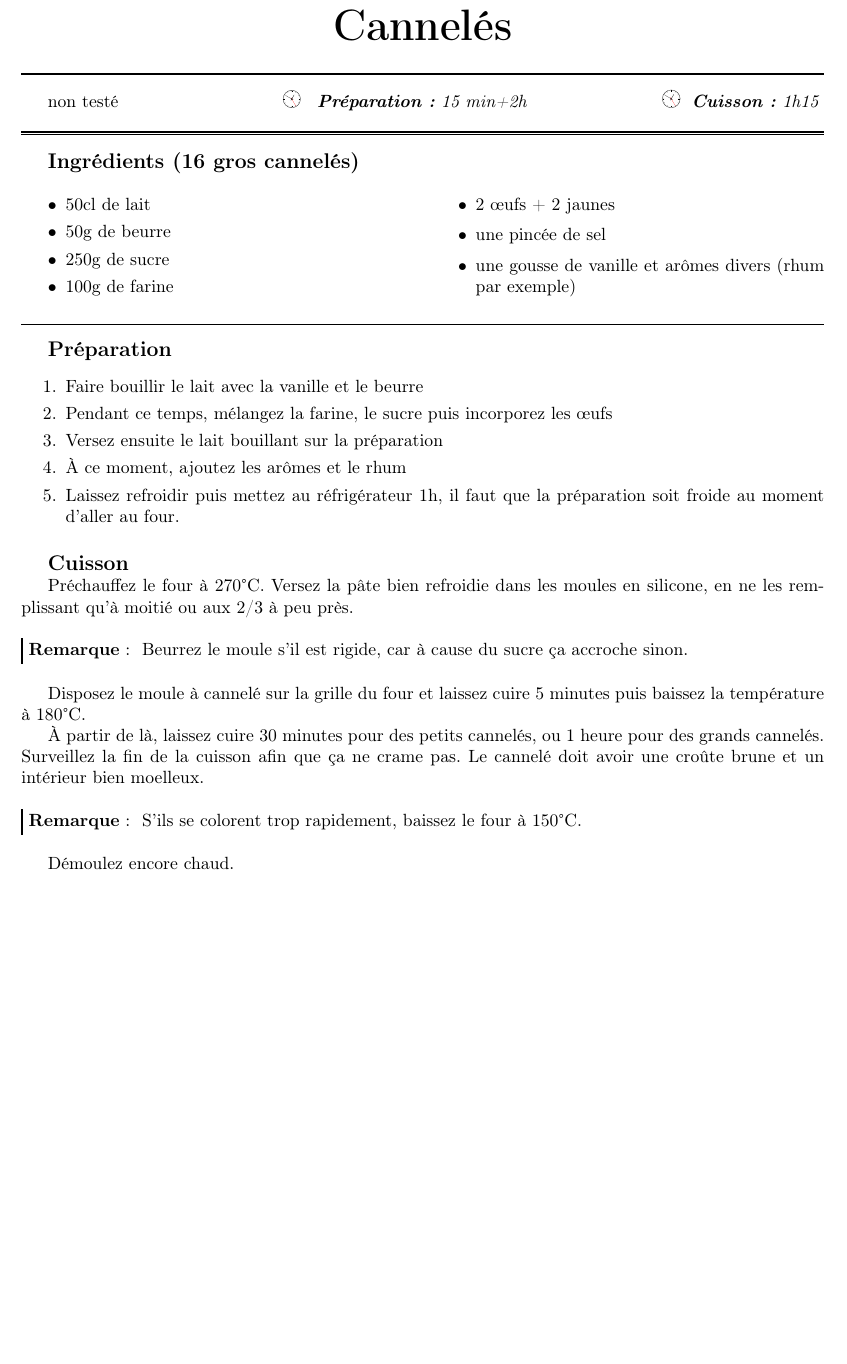
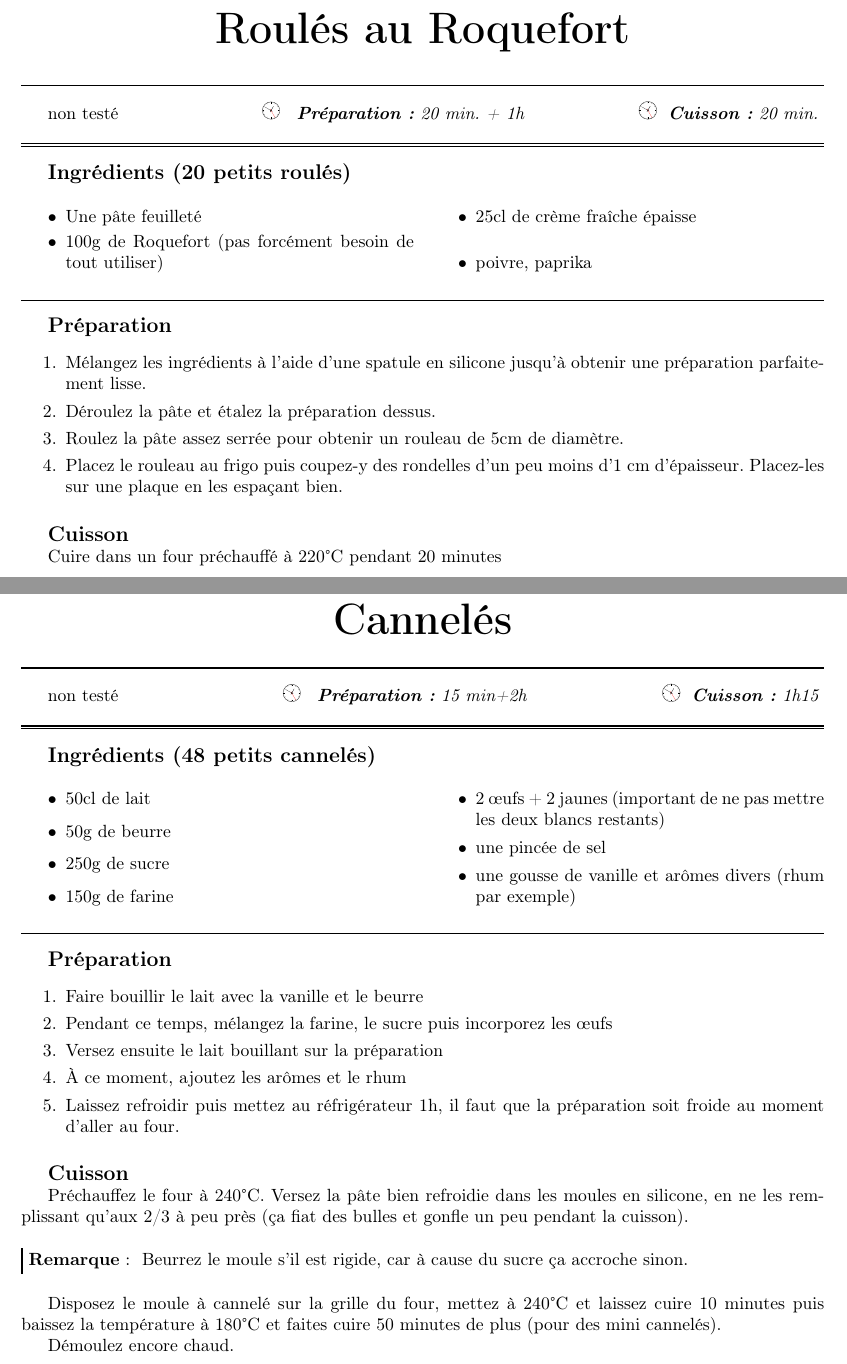
Before and after one commit to sanyaade-teachings/autiwa-tutorials, a LaTeX document (recettes/recettes.tex, which reads recettes/chapitres/05_desserts.tex): part of page 80 of 110 before the commit and two parts of pages 77 and 81 of 111 after it, the two joined at a grey line, cut at the place of the change, the shorter picture padded with empty space. Compiled offline with pdfLaTeX.

Commit message:
recettes

```diff
--- a/recettes/chapitres/05_desserts.tex
+++ b/recettes/chapitres/05_desserts.tex
@@ -55,12 +55,12 @@ Enfourner pour 40 à 50 mn de cuisson environ à 210°C
 \end{recette}
 
 \begin{recette}{Cannelés}{0}{15 min+2h}{1h15}
-\begin{ingredients}[16 gros cannelés]
+\begin{ingredients}[48 petits cannelés]
 \ingredient 50cl de lait
 \ingredient 50g de beurre
 \ingredient 250g de sucre
-\ingredient 100g de farine
-\ingredient 2 œufs + 2 jaunes
+\ingredient 150g de farine
+\ingredient 2 œufs + 2 jaunes (important de ne pas mettre les deux blancs restants)
 \ingredient une pincée de sel
 \ingredient une gousse de vanille et arômes divers (rhum par exemple)
 \end{ingredients}
@@ -74,19 +74,12 @@ Enfourner pour 40 à 50 mn de cuisson environ à 210°C
 \end{preparation}
 
 \begin{cuisson}
-Préchauffez le four à 270°C.
-Versez la pâte bien refroidie dans les moules en silicone, en ne les remplissant qu'à moitié ou aux 2/3 à peu près.
+Préchauffez le four à 240°C.
+Versez la pâte bien refroidie dans les moules en silicone, en ne les remplissant qu'aux 2/3 à peu près (ça fiat des bulles et gonfle un peu pendant la cuisson).
 \begin{remarque}
 Beurrez le moule s'il est rigide, car à cause du sucre ça accroche sinon.
 \end{remarque}
-Disposez le moule à cannelé sur la grille du four et laissez cuire 5 minutes puis baissez la température à 180°C.
-
-À partir de là, laissez cuire 30 minutes pour des petits cannelés, ou 1 heure pour des grands cannelés. Surveillez la fin de la cuisson afin que ça ne crame pas. Le cannelé doit avoir une croûte brune et un intérieur bien moelleux.
-
-\begin{remarque}
-S'ils se colorent trop rapidement, baissez le four à 150°C.
-\end{remarque}
-
+Disposez le moule à cannelé sur la grille du four, mettez à 240°C et laissez cuire 10 minutes puis baissez la température à 180°C et faites cuire 50 minutes de plus (pour des mini cannelés).
 
 Démoulez encore chaud.
 \end{cuisson}
--- a/recettes/recettes.tex
+++ b/recettes/recettes.tex
@@ -259,7 +259,25 @@ On peut remplacer le vinaigre par du jus de citron.
 
 \end{recette}
 
+\begin{recette}{Roulés au Roquefort}{0}{20 min. + 1h}{20 min.}
+\begin{ingredients}[20 petits roulés]
+\ingredient Une pâte feuilleté
+\ingredient 100g de Roquefort (pas forcément besoin de tout utiliser)
+\ingredient 25cl de crème fraîche épaisse
+\ingredient poivre, paprika
+\end{ingredients}
 
+\begin{preparation}
+\etape Mélangez les ingrédients à l'aide d'une spatule en silicone jusqu'à obtenir une préparation parfaitement lisse.
+\etape Déroulez la pâte et étalez la préparation dessus.
+\etape Roulez la pâte assez serrée pour obtenir un rouleau de 5cm de diamètre.
+\etape Placez le rouleau au frigo puis coupez-y des rondelles d'un peu moins d'1 cm d'épaisseur. Placez-les sur une plaque en les espaçant bien.
+\end{preparation}
+
+\begin{cuisson}
+Cuire dans un four préchauffé à 220°C pendant 20 minutes
+\end{cuisson}
+\end{recette}
 
 \chapter{Dessert}
 \minitoc
```
Also changed, not shown: recettes/recettes.pdf.
